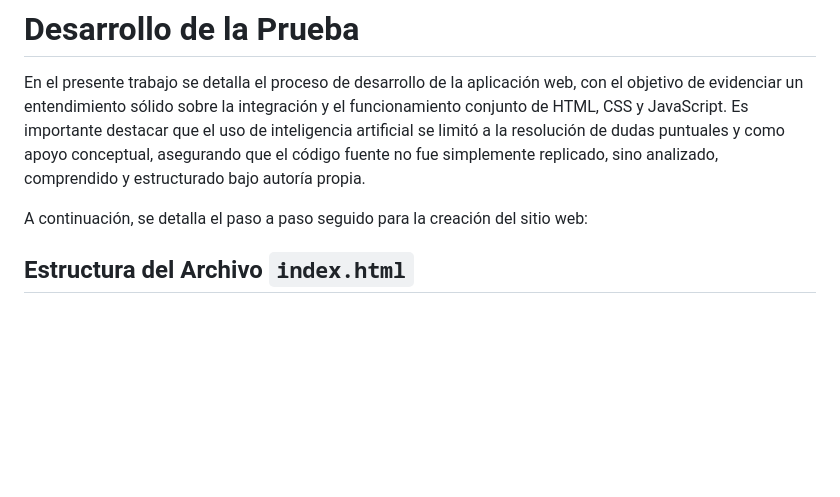
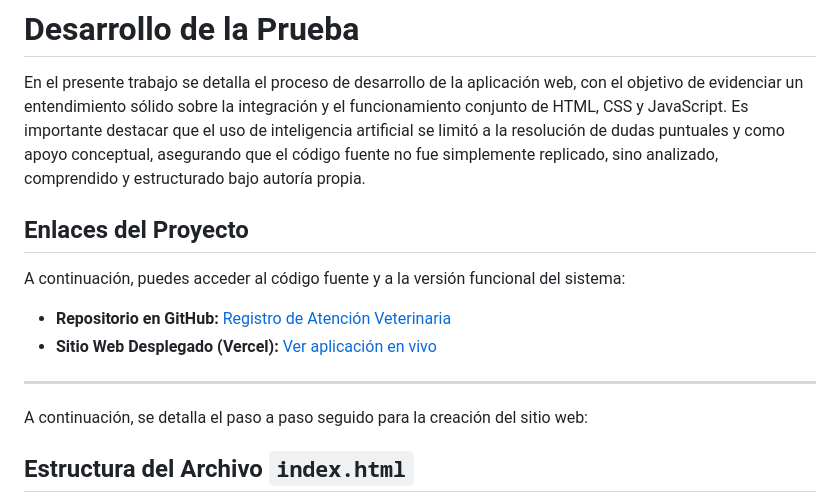
Before and after one commit to AnglerPosada-30/RegistroDeAtencionVeterinaria, a Markdown page: README.md, the part around the change. Rendered like a GitHub page; blank space fills up the shorter version.

Commit message:
Integración de links para Repositorio en GitHub y sitio web desplegado en Vercel

```diff
--- a/README.md
+++ b/README.md
@@ -1,6 +1,17 @@
 # Desarrollo de la Prueba
 
 En el presente trabajo se detalla el proceso de desarrollo de la aplicación web, con el objetivo de evidenciar un entendimiento sólido sobre la integración y el funcionamiento conjunto de HTML, CSS y JavaScript. Es importante destacar que el uso de inteligencia artificial se limitó a la resolución de dudas puntuales y como apoyo conceptual, asegurando que el código fuente no fue simplemente replicado, sino analizado, comprendido y estructurado bajo autoría propia.
+
+
+## Enlaces del Proyecto
+
+A continuación, puedes acceder al código fuente y a la versión funcional del sistema:
+
+*  **Repositorio en GitHub:** [Registro de Atención Veterinaria](https://github.com/AnglerPosada-30/RegistroDeAtencionVeterinaria.git)
+*  **Sitio Web Desplegado (Vercel):** [Ver aplicación en vivo](https://registro-de-atencion-veterinaria.vercel.app/)
+
+
+---
 
 A continuación, se detalla el paso a paso seguido para la creación del sitio web:
 
```
